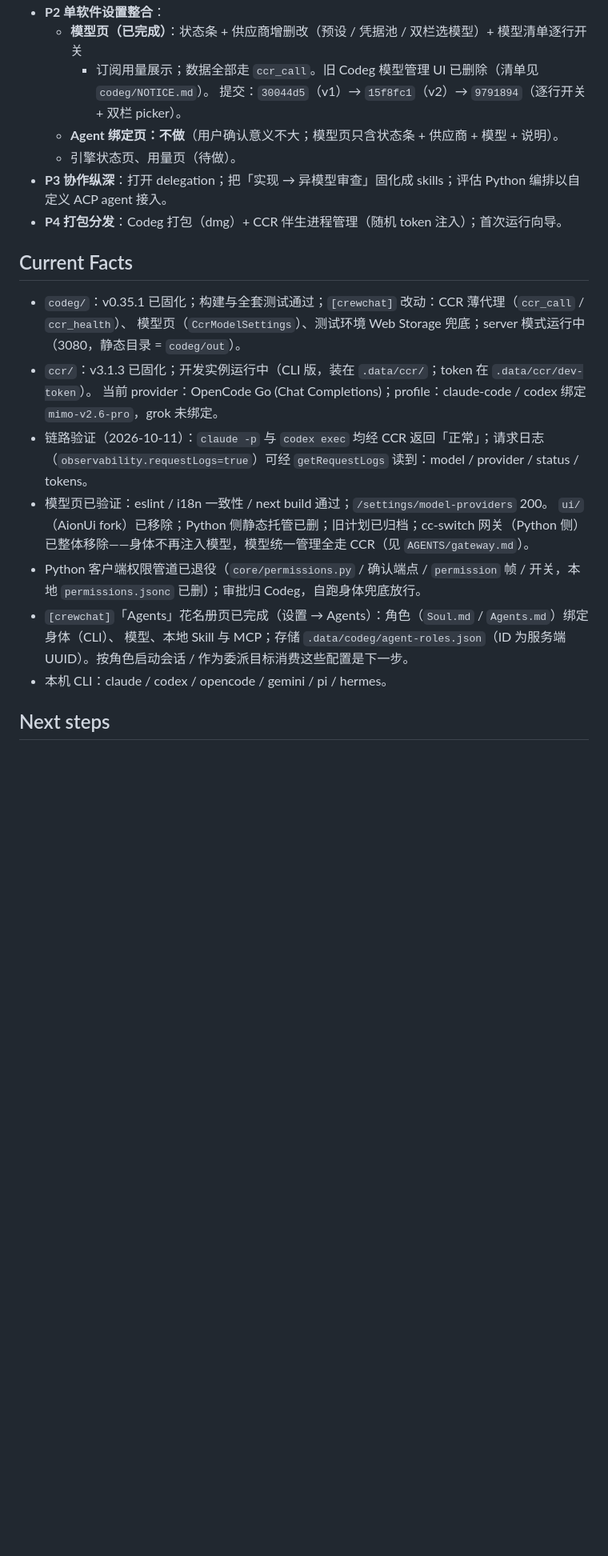
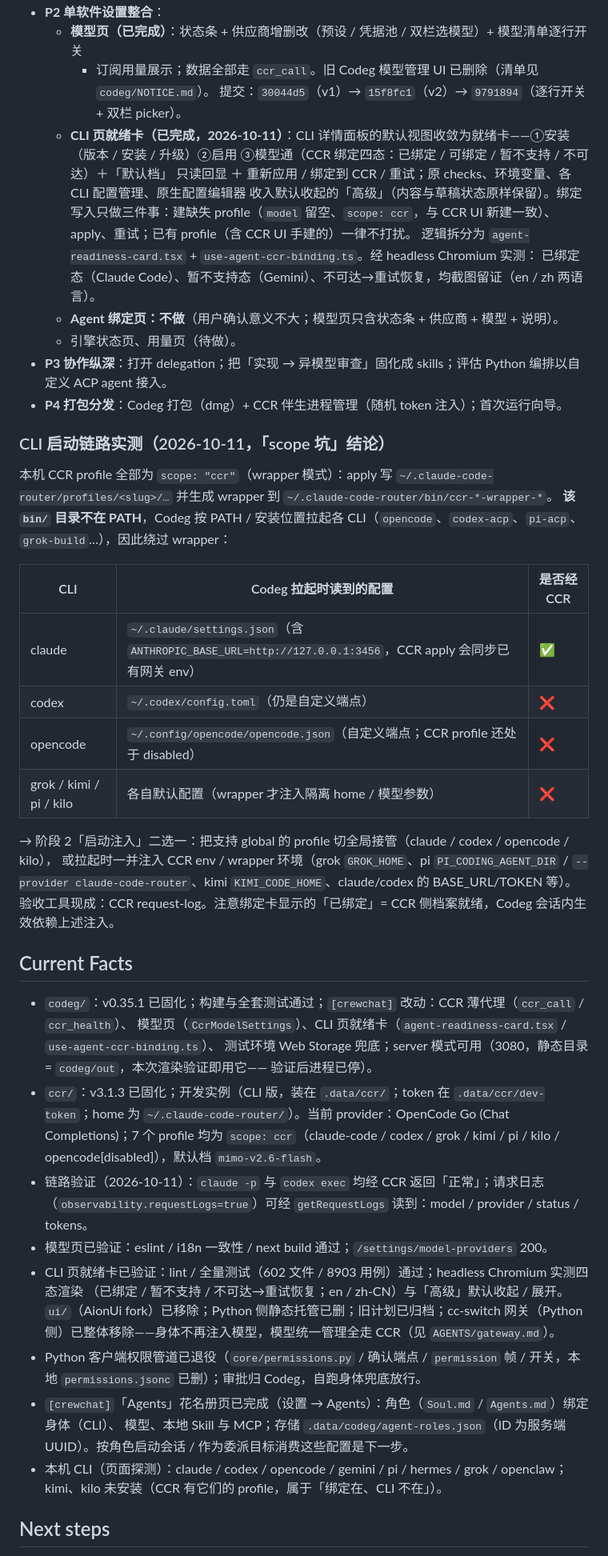
Before and after one commit to pengtao199/CrewChat, a Markdown page: docs/plans/codeg-ccr-integration.md, the part around one of its changes. Shown at 80% size. Rendered like a GitHub page; blank space fills up the shorter version.

```diff
--- a/docs/plans/codeg-ccr-integration.md
+++ b/docs/plans/codeg-ccr-integration.md
@@ -40,26 +40,57 @@ Status: In Progress。S1–S4（CCR 薄代理、模型页 v2、逐行开关 +
   - **模型页（已完成）**：状态条 + 供应商增删改（预设 / 凭据池 / 双栏选模型）+ 模型清单逐行开关
     + 订阅用量展示；数据全部走 `ccr_call`。旧 Codeg 模型管理 UI 已删除（清单见 `codeg/NOTICE.md`）。
     提交：`30044d5`（v1）→ `15f8fc1`（v2）→ `9791894`（逐行开关 + 双栏 picker）。
+  - **CLI 页就绪卡（已完成，2026-10-11）**：CLI 详情面板的默认视图收敛为就绪卡——①安装（版本 /
+    安装 / 升级）②启用 ③模型通（CCR 绑定四态：已绑定 / 可绑定 / 暂不支持 / 不可达）＋「默认档」
+    只读回显 ＋ 重新应用 / 绑定到 CCR / 重试；原 checks、环境变量、各 CLI 配置管理、原生配置编辑器
+    收入默认收起的「高级」（内容与草稿状态原样保留）。绑定写入只做三件事：建缺失 profile（`model`
+    留空、`scope: ccr`，与 CCR UI 新建一致）、apply、重试；已有 profile（含 CCR UI 手建的）一律不打扰。
+    逻辑拆分为 `agent-readiness-card.tsx` + `use-agent-ccr-binding.ts`。经 headless Chromium 实测：
+    已绑定态（Claude Code）、暂不支持态（Gemini）、不可达→重试恢复，均截图留证（en / zh 两语言）。
   - **Agent 绑定页：不做**（用户确认意义不大；模型页只含状态条 + 供应商 + 模型 + 说明）。
   - 引擎状态页、用量页（待做）。
 - **P3 协作纵深**：打开 delegation；把「实现 → 异模型审查」固化成 skills；评估 Python 编排以自定义 ACP agent 接入。
 - **P4 打包分发**：Codeg 打包（dmg）+ CCR 伴生进程管理（随机 token 注入）；首次运行向导。
 
+### CLI 启动链路实测（2026-10-11，「scope 坑」结论）
+
+本机 CCR profile 全部为 `scope: "ccr"`（wrapper 模式）：apply 写
+`~/.claude-code-router/profiles/<slug>/…` 并生成 wrapper 到 `~/.claude-code-router/bin/ccr-*-wrapper-*`。
+**该 `bin/` 目录不在 PATH**，Codeg 按 PATH / 安装位置拉起各 CLI（`opencode`、`codex-acp`、`pi-acp`、
+`grok-build`…），因此绕过 wrapper：
+
+| CLI | Codeg 拉起时读到的配置 | 是否经 CCR |
+| --- | --- | --- |
+| claude | `~/.claude/settings.json`（含 `ANTHROPIC_BASE_URL=http://127.0.0.1:3456`，CCR apply 会同步已有网关 env） | ✅ |
+| codex | `~/.codex/config.toml`（仍是自定义端点） | ❌ |
+| opencode | `~/.config/opencode/opencode.json`（自定义端点；CCR profile 还处于 disabled） | ❌ |
+| grok / kimi / pi / kilo | 各自默认配置（wrapper 才注入隔离 home / 模型参数） | ❌ |
+
+→ 阶段 2「启动注入」二选一：把支持 global 的 profile 切全局接管（claude / codex / opencode / kilo），
+或拉起时一并注入 CCR env / wrapper 环境（grok `GROK_HOME`、pi `PI_CODING_AGENT_DIR` /
+`--provider claude-code-router`、kimi `KIMI_CODE_HOME`、claude/codex 的 BASE_URL/TOKEN 等）。
+验收工具现成：CCR request-log。注意绑定卡显示的「已绑定」= CCR 侧档案就绪，Codeg 会话内生效依赖上述注入。
+
 ## Current Facts
 
 - `codeg/`：v0.35.1 已固化；构建与全套测试通过；`[crewchat]` 改动：CCR 薄代理（`ccr_call` / `ccr_health`）、
-  模型页（`CcrModelSettings`）、测试环境 Web Storage 兜底；server 模式运行中（3080，静态目录 = `codeg/out`）。
-- `ccr/`：v3.1.3 已固化；开发实例运行中（CLI 版，装在 `.data/ccr/`；token 在 `.data/ccr/dev-token`）。
-  当前 provider：OpenCode Go (Chat Completions)；profile：claude-code / codex 绑定 `mimo-v2.6-pro`，grok 未绑定。
+  模型页（`CcrModelSettings`）、CLI 页就绪卡（`agent-readiness-card.tsx` / `use-agent-ccr-binding.ts`）、
+  测试环境 Web Storage 兜底；server 模式可用（3080，静态目录 = `codeg/out`，本次渲染验证即用它——
+  验证后进程已停）。
+- `ccr/`：v3.1.3 已固化；开发实例（CLI 版，装在 `.data/ccr/`；token 在 `.data/ccr/dev-token`；home 为
+  `~/.claude-code-router/`）。当前 provider：OpenCode Go (Chat Completions)；7 个 profile 均为
+  `scope: ccr`（claude-code / codex / grok / kimi / pi / kilo / opencode[disabled]），默认档 `mimo-v2.6-flash`。
 - 链路验证（2026-10-11）：`claude -p` 与 `codex exec` 均经 CCR 返回「正常」；请求日志
   （`observability.requestLogs=true`）可经 `getRequestLogs` 读到：model / provider / status / tokens。
 - 模型页已验证：eslint / i18n 一致性 / next build 通过；`/settings/model-providers` 200。
+- CLI 页就绪卡已验证：lint / 全量测试（602 文件 / 8903 用例）通过；headless Chromium 实测四态渲染
+  （已绑定 / 暂不支持 / 不可达→重试恢复；en / zh-CN）与「高级」默认收起 / 展开。
 `ui/`（AionUi fork）已移除；Python 侧静态托管已删；旧计划已归档；cc-switch 网关（Python 侧）已整体移除——身体不再注入模型，模型统一管理全走 CCR（见 `AGENTS/gateway.md`）。
 - Python 客户端权限管道已退役（`core/permissions.py` / 确认端点 / `permission` 帧 / 开关，本地 `permissions.jsonc` 已删）；审批归 Codeg，自跑身体兜底放行。
 - `[crewchat]`「Agents」花名册页已完成（设置 → Agents）：角色（`Soul.md` / `Agents.md`）绑定身体（CLI）、
   模型、本地 Skill 与 MCP；存储 `.data/codeg/agent-roles.json`（ID 为服务端 UUID）。按角色启动会话 /
   作为委派目标消费这些配置是下一步。
-- 本机 CLI：claude / codex / opencode / gemini / pi / hermes。
+- 本机 CLI（页面探测）：claude / codex / opencode / gemini / pi / hermes / grok / openclaw；kimi、kilo 未安装（CCR 有它们的 profile，属于「绑定在、CLI 不在」）。
 
 ## Next steps
 
```
Also changed, not shown: other parts of docs/plans/codeg-ccr-integration.md (+11 -6 lines), codeg/NOTICE.md (+6 -0 lines).
